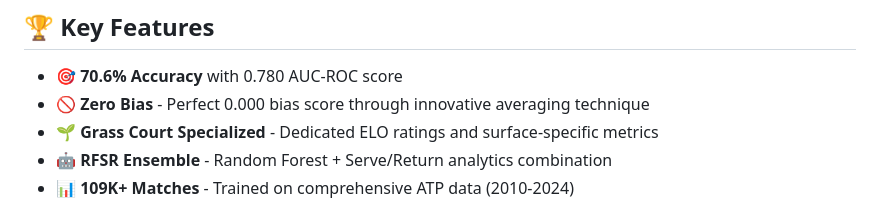
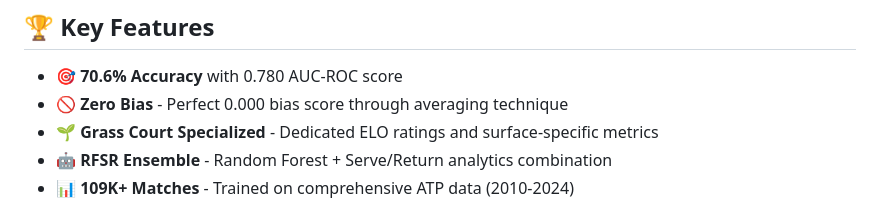
Before and after one commit to EliasSAsmar/Wimbledon-Predictor, a Markdown page: README.md, the part around the change. Drawn GitHub-style.

```diff
--- a/README.md
+++ b/README.md
@@ -11,7 +11,7 @@ An advanced machine learning system for predicting tennis match outcomes, specif
 ## 🏆 Key Features
 
 - **🎯 70.6% Accuracy** with 0.780 AUC-ROC score
-- **🚫 Zero Bias** - Perfect 0.000 bias score through innovative averaging technique
+- **🚫 Zero Bias** - Perfect 0.000 bias score through averaging technique
 - **🌱 Grass Court Specialized** - Dedicated ELO ratings and surface-specific metrics
 - **🤖 RFSR Ensemble** - Random Forest + Serve/Return analytics combination
 - **📊 109K+ Matches** - Trained on comprehensive ATP data (2010-2024)
```
